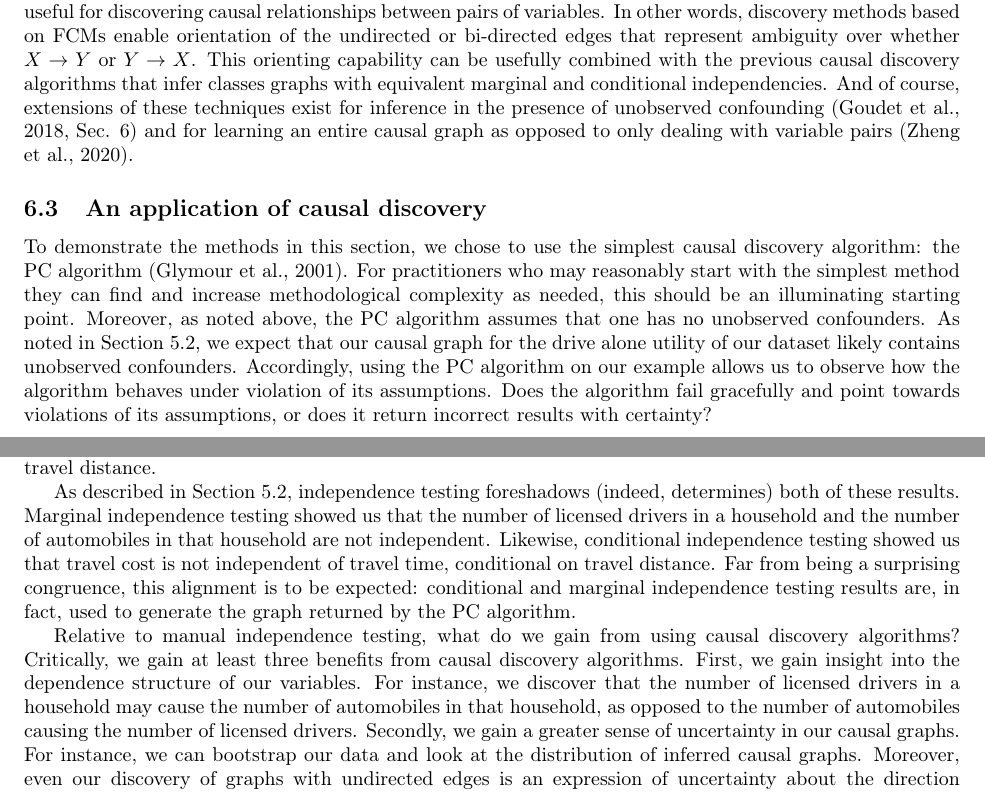
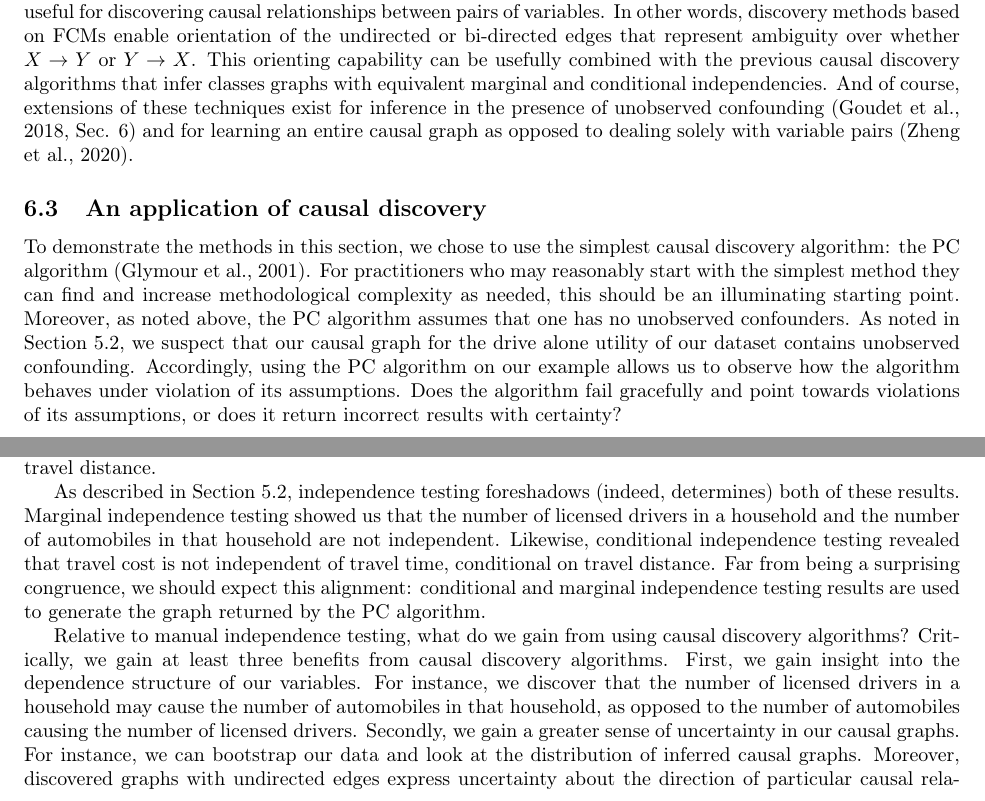
Before and after one commit to hassan-obeid/tr_b_causal_2020, a LaTeX document (article/main.tex, which reads article/sections/_6_graph_discovery.tex): two parts of pages 19 and 20 of 27, joined at a grey line, cut so that both start at the same text. Compiled offline with pdfLaTeX.

Commit message:
Clarifying unobserved confounding sentence

```diff
--- a/article/sections/_6_graph_discovery.tex
+++ b/article/sections/_6_graph_discovery.tex
@@ -119,14 +119,14 @@ In particular, the residuals will be independent of the hypothesized cause in on
 As noted in the description of such algorithms, they are especially useful for discovering causal relationships between pairs of variables.
 In other words, discovery methods based on FCMs enable orientation of the undirected or bi-directed edges that represent ambiguity over whether $X \rightarrow Y$ or $Y \rightarrow X$.
 This orienting capability can be usefully combined with the previous causal discovery algorithms that infer classes graphs with equivalent marginal and conditional independencies.
-And of course, extensions of these techniques exist for inference in the presence of unobserved confounding \citep[Sec. 6]{goudet_2018_learning} and for learning an entire causal graph as opposed to only dealing with variable pairs \citep{zheng_2020_learning}.
+And of course, extensions of these techniques exist for inference in the presence of unobserved confounding \citep[Sec. 6]{goudet_2018_learning} and for learning an entire causal graph as opposed to dealing solely with variable pairs \citep{zheng_2020_learning}.
 
 \subsection{An application of causal discovery}
 \label{sec:discovery-application}
 To demonstrate the methods in this section, we chose to use the simplest causal discovery algorithm: the PC algorithm \citep{glymour_2001_causation}.
 For practitioners who may reasonably start with the simplest method they can find and increase methodological complexity as needed, this should be an illuminating starting point.
 Moreover, as noted above, the PC algorithm assumes that one has no unobserved confounders.
-As noted in Section \ref{sec:testing-demonstration}, we expect that our causal graph for the drive alone utility of our dataset likely contains unobserved confounders.
+As noted in Section \ref{sec:testing-demonstration}, we suspect that our causal graph for the drive alone utility of our dataset contains unobserved confounding.
 Accordingly, using the PC algorithm on our example allows us to observe how the algorithm behaves under violation of its assumptions.
 Does the algorithm fail gracefully and point towards violations of its assumptions, or does it return incorrect results with certainty?
 
@@ -161,8 +161,8 @@ The discovered graph labels travel time and travel cost as dependent, even after
 
 As described in Section \ref{sec:testing-demonstration}, independence testing foreshadows (indeed, determines) both of these results.
 Marginal independence testing showed us that the number of licensed drivers in a household and the number of automobiles in that household are not independent.
-Likewise, conditional independence testing showed us that travel cost is not independent of travel time, conditional on travel distance.
-Far from being a surprising congruence, this alignment is to be expected: conditional and marginal independence testing results are, in fact, used to generate the graph returned by the PC algorithm.
+Likewise, conditional independence testing revealed that travel cost is not independent of travel time, conditional on travel distance.
+Far from being a surprising congruence, we should expect this alignment: conditional and marginal independence testing results are used to generate the graph returned by the PC algorithm.
 
 Relative to manual independence testing, what do we gain from using causal discovery algorithms?
 Critically, we gain at least three benefits from causal discovery algorithms.
@@ -170,6 +170,6 @@ First, we gain insight into the dependence structure of our variables.
 For instance, we discover that the number of licensed drivers in a household may cause the number of automobiles in that household, as opposed to the number of automobiles causing the number of licensed drivers.
 Secondly, we gain a greater sense of uncertainty in our causal graphs.
 For instance, we can bootstrap our data and look at the distribution of inferred causal graphs.
-Moreover, even our discovery of graphs with undirected edges is an expression of uncertainty about the direction of particular causal relationships.
+Moreover, discovered graphs with undirected edges express uncertainty about the direction of particular causal relationships.
 In our experience, modellers seldom express and quantitatively address uncertainty about the direction of causal relationships.
 Lastly, we gain comprehensiveness from performing a greater amount of tests than we might otherwise perform if only testing the assumptions of our currently-hypothesized causal graph.
```
